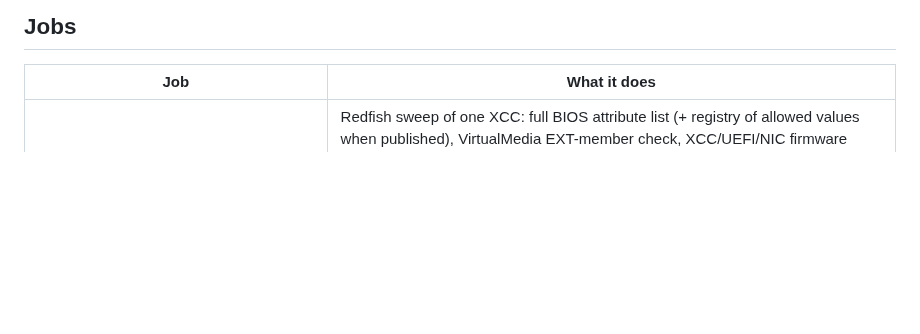
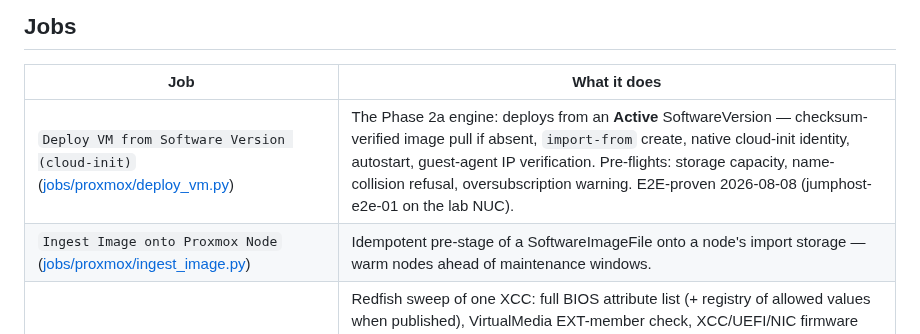
Before and after one commit to bforejt/nautobot-proxmox, a Markdown page: README.md, the part around the change. Drawn GitHub-style; blank space fills up the shorter version.

Commit message:
README: record Phase 2a deploy engine jobs and E2E proof
Co-Authored-By: Claude Fable 5 <noreply@anthropic.com>

```diff
--- a/README.md
+++ b/README.md
@@ -50,6 +50,8 @@ Reference research (dense, per-dimension findings backing the plan):
 
 | Job | What it does |
 |---|---|
+| `Deploy VM from Software Version (cloud-init)` ([jobs/proxmox/deploy_vm.py](jobs/proxmox/deploy_vm.py)) | The Phase 2a engine: deploys from an **Active** SoftwareVersion — checksum-verified image pull if absent, `import-from` create, native cloud-init identity, autostart, guest-agent IP verification. Pre-flights: storage capacity, name-collision refusal, oversubscription warning. E2E-proven 2026-08-08 (jumphost-e2e-01 on the lab NUC). |
+| `Ingest Image onto Proxmox Node` ([jobs/proxmox/ingest_image.py](jobs/proxmox/ingest_image.py)) | Idempotent pre-stage of a SoftwareImageFile onto a node's import storage — warm nodes ahead of maintenance windows. |
 | `SE350 Platform Discovery` ([jobs/baremetal/discover_platform.py](jobs/baremetal/discover_platform.py)) | Redfish sweep of one XCC: full BIOS attribute list (+ registry of allowed values when published), VirtualMedia EXT-member check, XCC/UEFI/NIC firmware versions, Secure Boot state — read-only by default, with checklist §1/§3 verdicts logged and JSON dumps attached to the JobResult. Opt-in **write checks**: virtual-media mount/verify/eject test (auto-detects XCC1 PATCH-on-EXT vs XCC2 InsertMedia — the dual-mode client seed), and a clearly-marked DISRUPTIVE dress rehearsal that boot-once's the mounted ISO (lab units only). |
 
 Setup (Nautobot 2.4):
```
